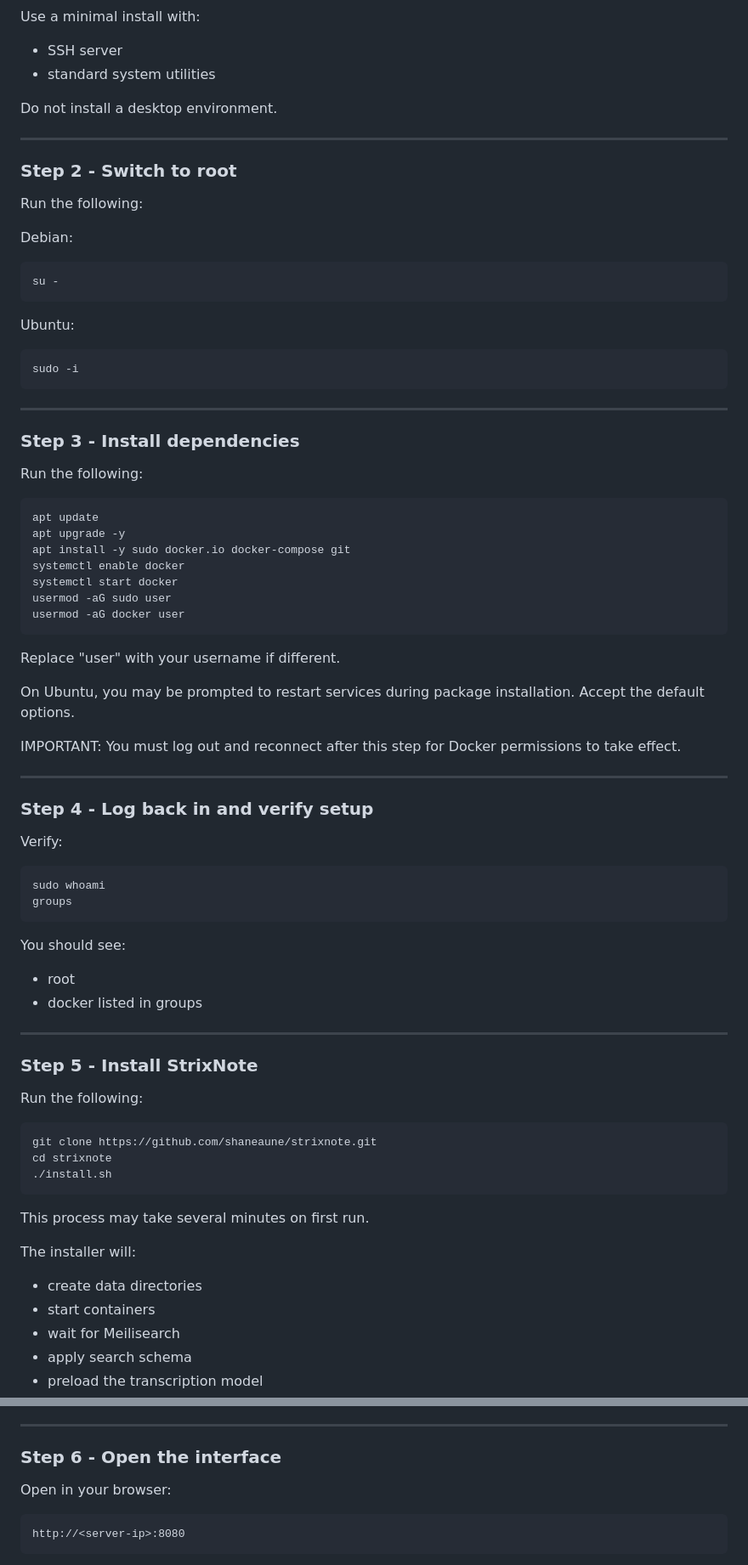
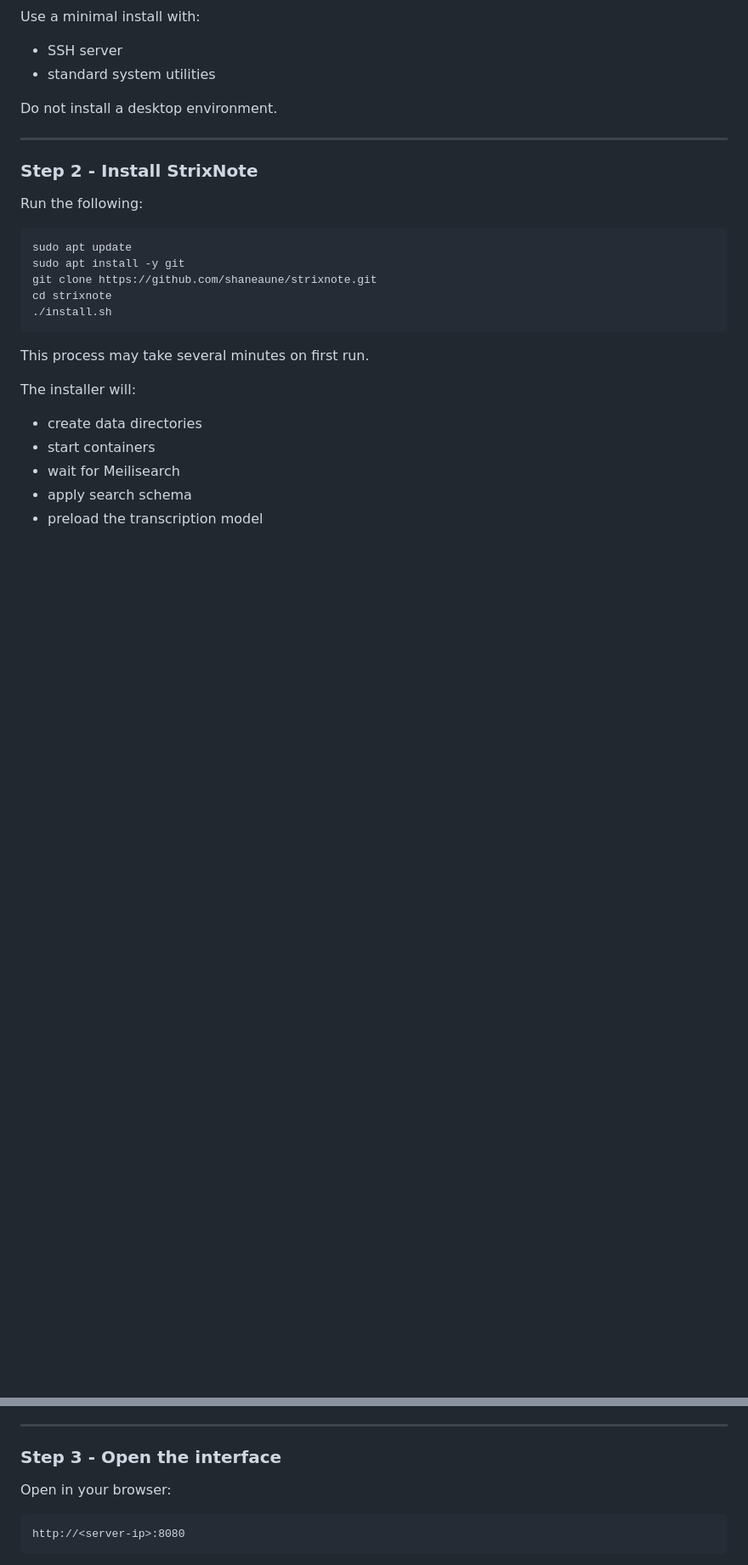
Before and after one commit to shaneaune/strixnote, a Markdown page: README.md, 2 parts joined by grey strips. Shown at 85% size. Rendered like a GitHub page; blank space fills up the shorter version.

Commit message:
Changed install instructions to the simplified version

````diff
--- a/README.md
+++ b/README.md
@@ -141,64 +141,13 @@ Do not install a desktop environment.
 
 ---
 
-### Step 2 - Switch to root
-
-Run the following:
-
-Debian:
-```bash
-su -
-```
-
-Ubuntu:
-```bash
-sudo -i
-```
-
----
-
-### Step 3 - Install dependencies
+### Step 2 - Install StrixNote
 
 Run the following:
 
 ```bash
-apt update
-apt upgrade -y
-apt install -y sudo docker.io docker-compose git
-systemctl enable docker
-systemctl start docker
-usermod -aG sudo user
-usermod -aG docker user
-```
-
-Replace "user" with your username if different.
-
-On Ubuntu, you may be prompted to restart services during package installation. Accept the default options.
-
-IMPORTANT:
-You must log out and reconnect after this step for Docker permissions to take effect.
-
----
-
-### Step 4 - Log back in and verify setup
-
-Verify:
-```bash
-sudo whoami
-groups
-```
-You should see:
-
-* root
-* docker listed in groups
-
----
-
-### Step 5 - Install StrixNote
-
-Run the following:
-
-```bash
+sudo apt update
+sudo apt install -y git
 git clone https://github.com/shaneaune/strixnote.git
 cd strixnote
 ./install.sh
@@ -216,7 +165,7 @@ The installer will:
 
 ---
 
-### Step 6 - Open the interface
+### Step 3 - Open the interface
 
 Open in your browser:
 
````
